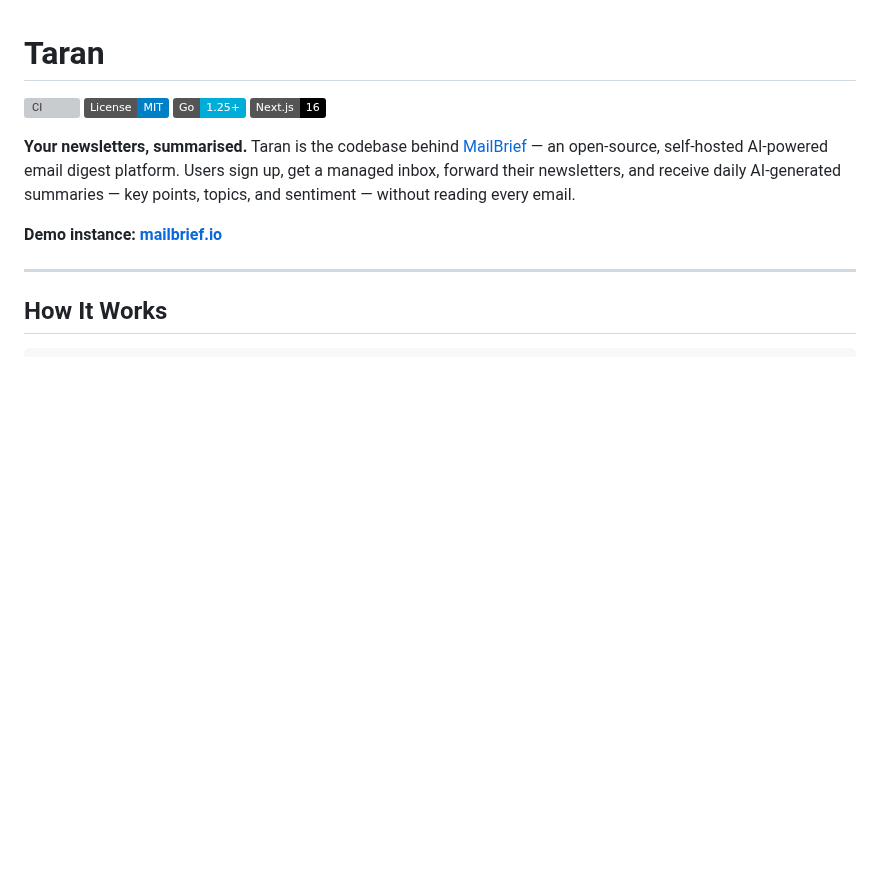
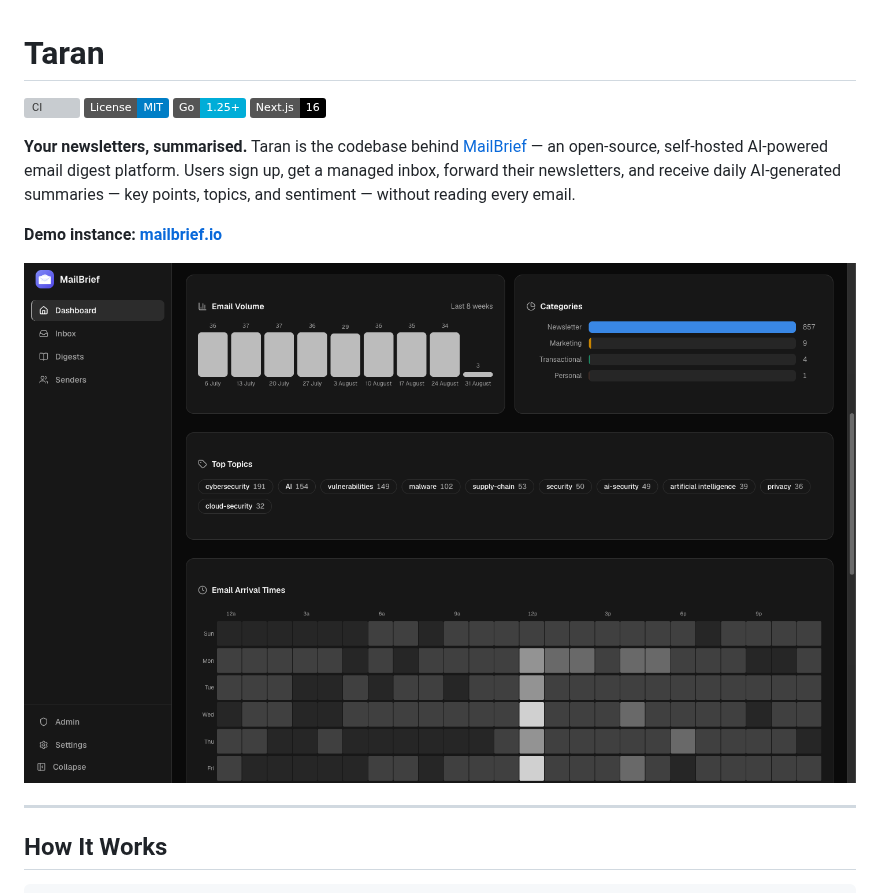
Before and after one commit to jonhadfield/taran, a Markdown page: README.md, the part around the change. Rendered like a GitHub page; pictures changed too: docs/dashboard-dark.png (added); badges without logos; blank space fills up the shorter version; grey boxes are pictures that could not be loaded.

Commit message:
docs: add a dashboard screenshot to the README
The README described the product in detail but showed nothing of it, so a
visitor had no sense of what it looks like — an omission that undersold the
UI work in #54 and #57.

Captured from the live instance in dark mode, framed on the analytics rather
than the top of the page: email volume, category breakdown, top topics and
the arrival-time heatmap. That framing was chosen deliberately. The top of
the dashboard shows the account's own inbox address, avatar and a
mostly-complete onboarding checklist; this view shows the product doing its
job and contains no addresses, sender names or subject lines.

Alt text describes the content rather than repeating the caption, so the
image carries meaning for anyone reading without it.

1440x900, 59K.

Co-Authored-By: Claude Opus 5 (1M context) <noreply@anthropic.com>

```diff
--- a/README.md
+++ b/README.md
@@ -8,6 +8,8 @@
 **Your newsletters, summarised.** Taran is the codebase behind [MailBrief](https://mailbrief.io) — an open-source, self-hosted AI-powered email digest platform. Users sign up, get a managed inbox, forward their newsletters, and receive daily AI-generated summaries — key points, topics, and sentiment — without reading every email.
 
 **Demo instance: [mailbrief.io](https://mailbrief.io)**
+
+![The MailBrief dashboard in dark mode, showing email volume over the last eight weeks, a category breakdown, top topics, and an arrival-time heatmap](docs/dashboard-dark.png)
 
 ---
 
```
